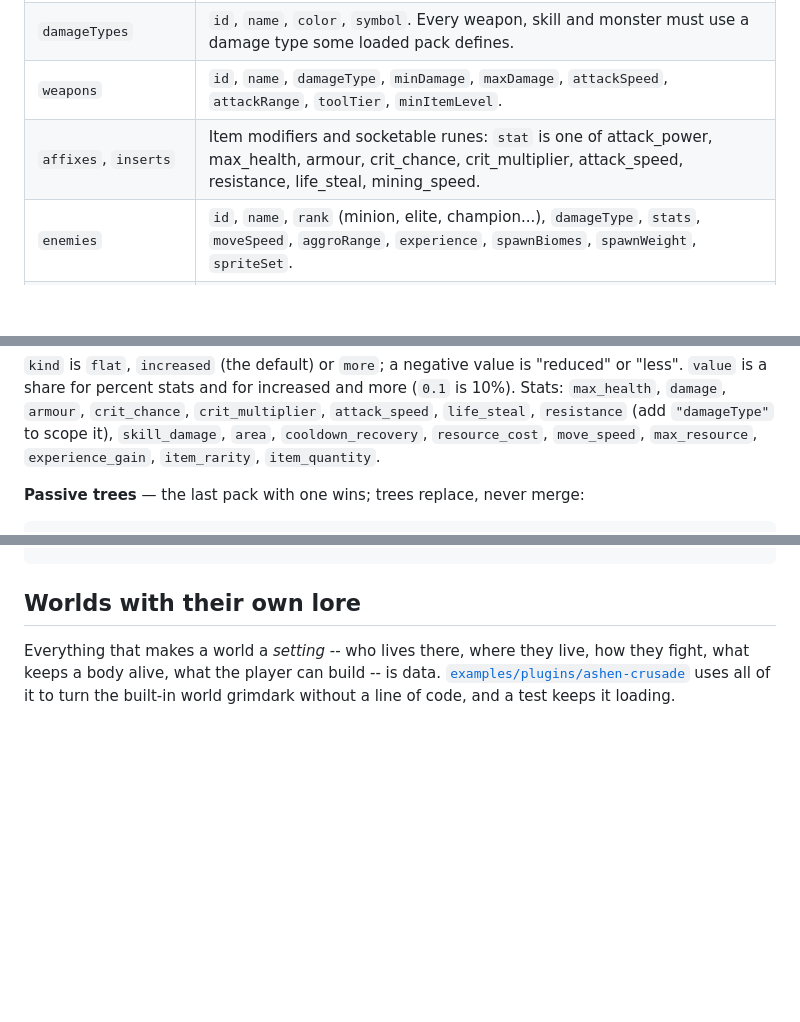
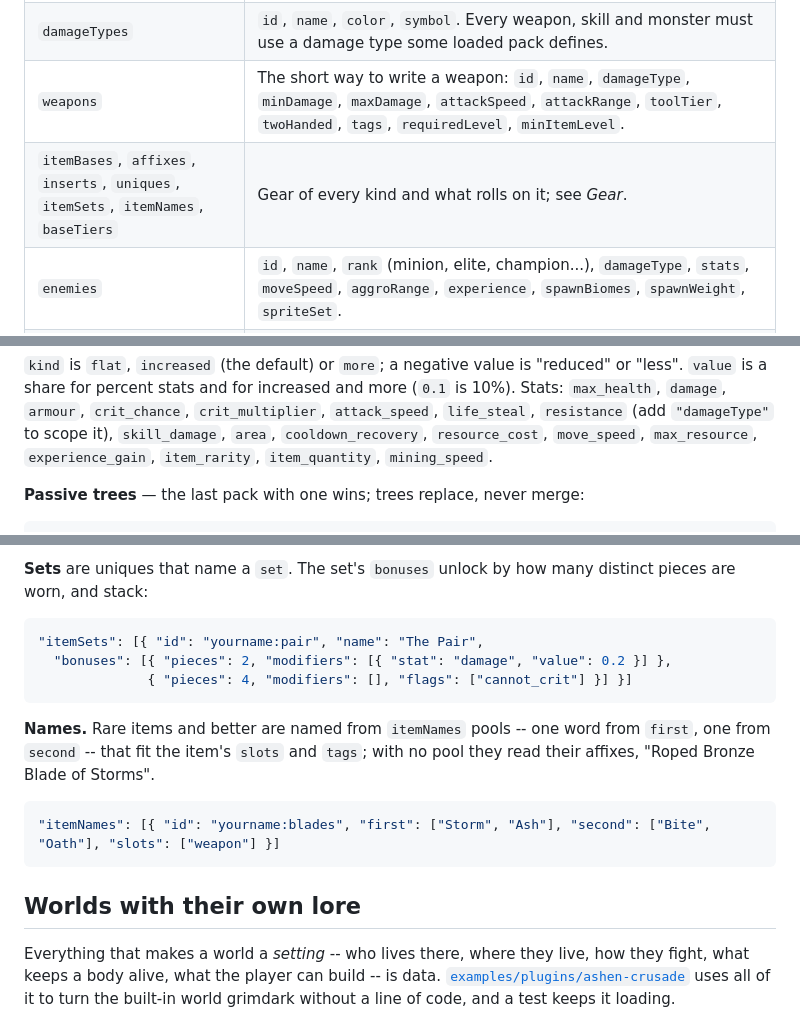
Before and after one commit to jimd-den/Plsdntfckitup, a Markdown page: docs/PLUGINS.md, 3 parts joined by grey strips. Rendered like a GitHub page; blank space fills up the shorter version.

Commit message:
Document gear, uniques, sets and base ladders for plugin authors
Co-Authored-By: Claude Opus 5.5 <noreply@anthropic.com>
Claude-Session: https://claude.ai/code/session_01Q6BZ1DHM643z2ypu9CA3ga

````diff
--- a/docs/PLUGINS.md
+++ b/docs/PLUGINS.md
@@ -83,8 +83,8 @@ loaded, including the built-in pack's `igbo:` content.
 | `maps` | Hand-made levels: `width`, `height`, `ground`, `groundLevel`, `layers` (`palette` of block ids and one `cells` index per cell, `-1` empty; `elevation`, `thickness`), `markers` (`kind`: player_spawn, enemy_spawn, point_of_interest; `x`, `y`, `ref`). |
 | `classes` | `id`, `name`, `title`, `strength`, `agility`, `insight`, `abilities` (skill ids), `startingWeapon`, `resourceName`, `spriteSet`, `stats`. |
 | `damageTypes` | `id`, `name`, `color`, `symbol`. Every weapon, skill and monster must use a damage type some loaded pack defines. |
-| `weapons` | `id`, `name`, `damageType`, `minDamage`, `maxDamage`, `attackSpeed`, `attackRange`, `toolTier`, `minItemLevel`. |
-| `affixes`, `inserts` | Item modifiers and socketable runes: `stat` is one of attack_power, max_health, armour, crit_chance, crit_multiplier, attack_speed, resistance, life_steal, mining_speed. |
+| `weapons` | The short way to write a weapon: `id`, `name`, `damageType`, `minDamage`, `maxDamage`, `attackSpeed`, `attackRange`, `toolTier`, `twoHanded`, `tags`, `requiredLevel`, `minItemLevel`. |
+| `itemBases`, `affixes`, `inserts`, `uniques`, `itemSets`, `itemNames`, `baseTiers` | Gear of every kind and what rolls on it; see *Gear*. |
 | `enemies` | `id`, `name`, `rank` (minion, elite, champion...), `damageType`, `stats`, `moveSpeed`, `aggroRange`, `experience`, `spawnBiomes`, `spawnWeight`, `spriteSet`. |
 | `skills` | `id`, `name`, `damageType`, `powerMultiplier`, `resourceCost`, `cooldownSeconds`, `shape` (strike, nova, lance), `range`. |
 | `lore` | `id`, `title`, `body`, `category` (history, deity, artifact, bestiary, place, ritual), `subject`. |
@@ -150,7 +150,7 @@ increased and more (`0.1` is 10%). Stats: `max_health`, `damage`, `armour`,
 `crit_chance`, `crit_multiplier`, `attack_speed`, `life_steal`, `resistance`
 (add `"damageType"` to scope it), `skill_damage`, `area`,
 `cooldown_recovery`, `resource_cost`, `move_speed`, `max_resource`,
-`experience_gain`, `item_rarity`, `item_quantity`.
+`experience_gain`, `item_rarity`, `item_quantity`, `mining_speed`.
 
 **Passive trees** — the last pack with one wins; trees replace, never merge:
 
@@ -196,3 +283,18 @@ increased and more (`0.1` is 10%). Stats: `max_health`, `damage`, `armour`,
+**Sets** are uniques that name a `set`. The set's `bonuses` unlock by how
+many distinct pieces are worn, and stack:
+
+```json
+"itemSets": [{ "id": "yourname:pair", "name": "The Pair",
+  "bonuses": [{ "pieces": 2, "modifiers": [{ "stat": "damage", "value": 0.2 }] },
+              { "pieces": 4, "modifiers": [], "flags": ["cannot_crit"] }] }]
+```
+
+**Names.** Rare items and better are named from `itemNames` pools -- one
+word from `first`, one from `second` -- that fit the item's `slots` and
+`tags`; with no pool they read their affixes, "Roped Bronze Blade of Storms".
+
+```json
+"itemNames": [{ "id": "yourname:blades", "first": ["Storm", "Ash"], "second": ["Bite", "Oath"], "slots": ["weapon"] }]
 ```
 
 ## Worlds with their own lore
````
Also changed, not shown: other parts of docs/PLUGINS.md (+87 -0 lines).
